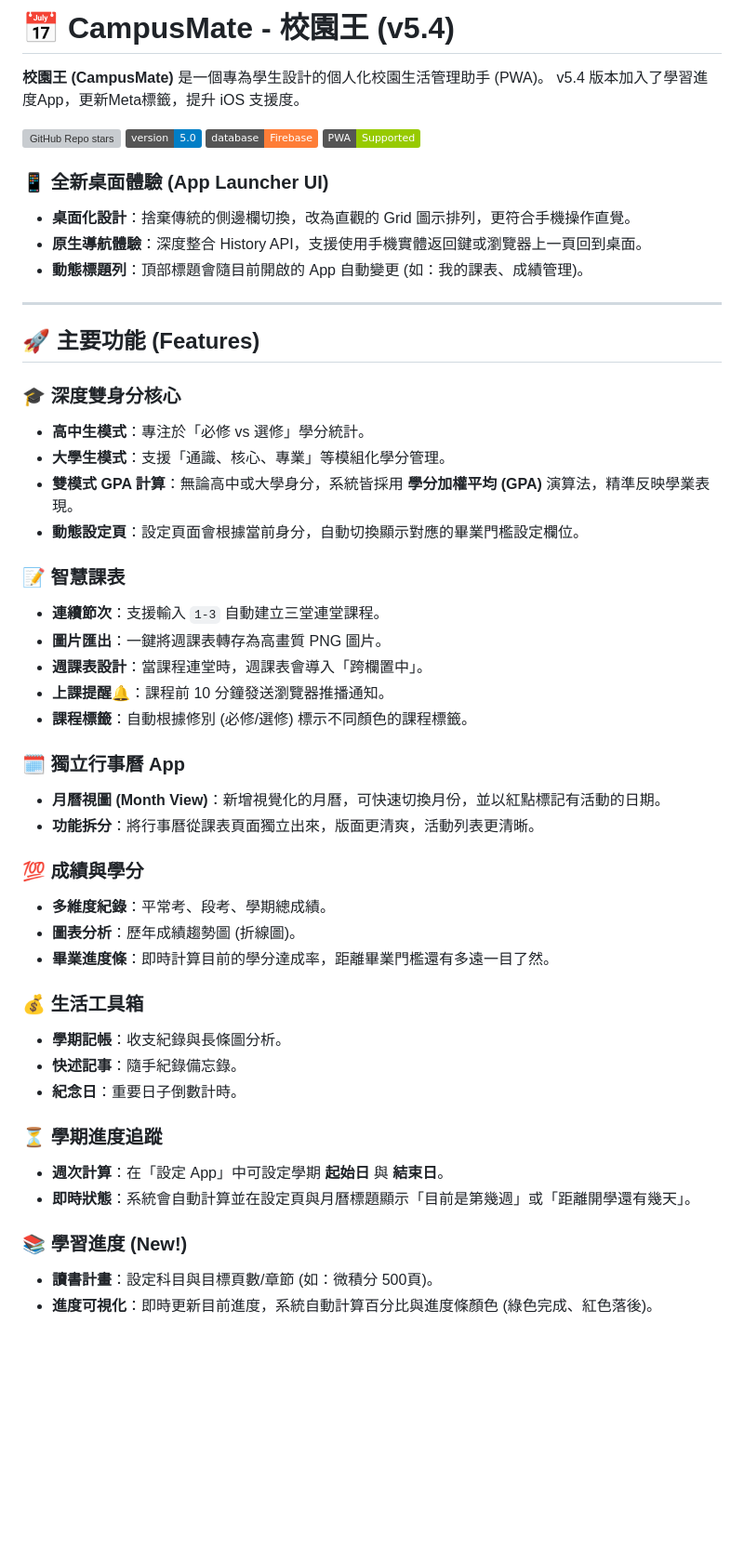
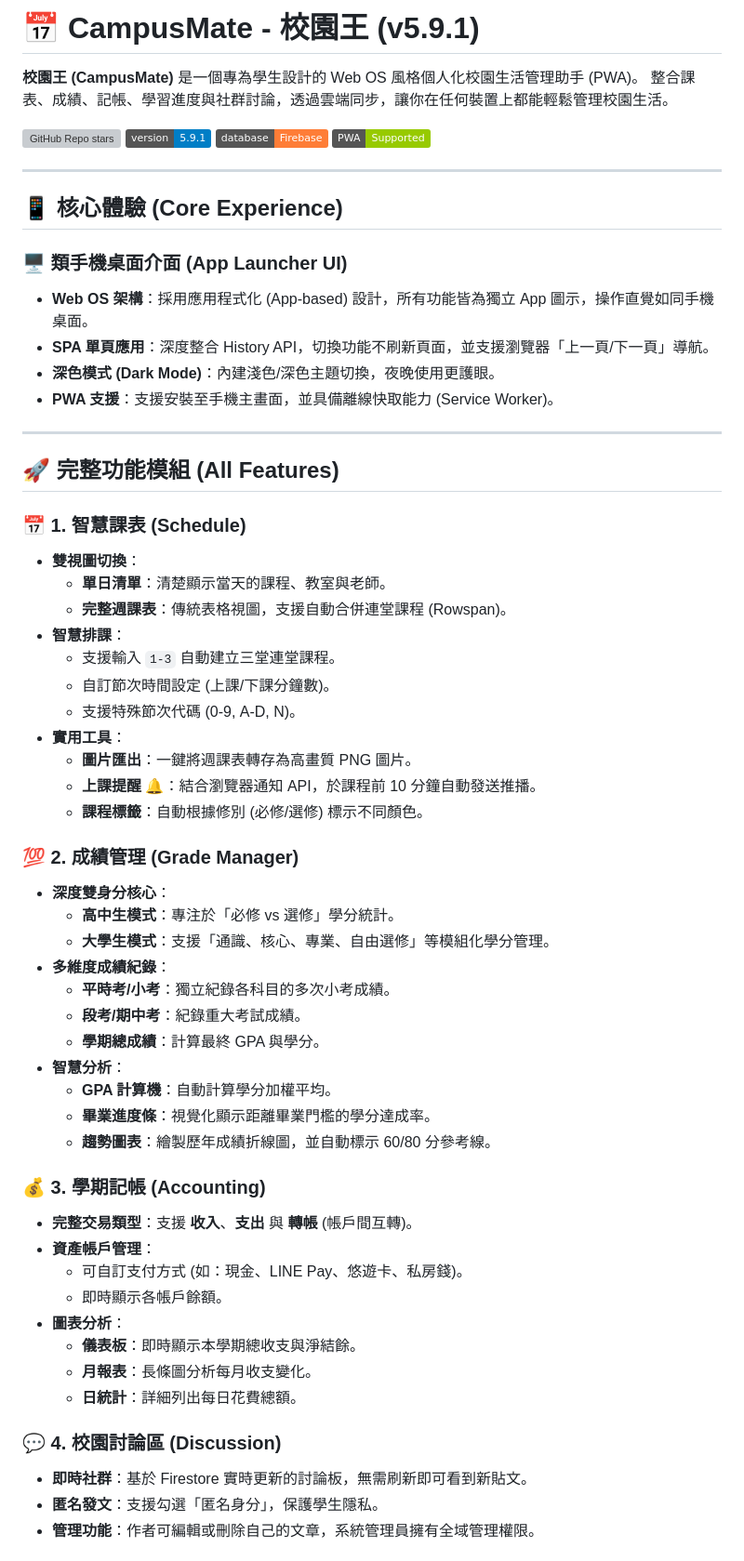
Before and after one commit to ZhaoHong04126/CampusKing5.4, a Markdown page: README.md, the part around one of its changes. Shown at 93% size. Drawn GitHub-style; badges without logos; blank space fills up the shorter version; grey boxes are pictures that could not be loaded.

```diff
--- a/README.md
+++ b/README.md
@@ -1,53 +1,63 @@
-# 📅 CampusMate - 校園王 (v5.4)
+# 📅 CampusMate - 校園王 (v5.9.1)
 
-**校園王 (CampusMate)** 是一個專為學生設計的個人化校園生活管理助手 (PWA)。
-v5.4 版本加入了學習進度App，更新Meta標籤，提升 iOS 支援度。
+**校園王 (CampusMate)** 是一個專為學生設計的 Web OS 風格個人化校園生活管理助手 (PWA)。
+整合課表、成績、記帳、學習進度與社群討論，透過雲端同步，讓你在任何裝置上都能輕鬆管理校園生活。
 
 [![GitHub Repo stars](https://img.shields.io/github/stars/yourusername/campusmate?style=social)]()
-![Version](https://img.shields.io/badge/version-5.0-blue.svg) ![Firebase](https://img.shields.io/badge/database-Firebase-orange.svg) ![PWA](https://img.shields.io/badge/PWA-Supported-green.svg)
-
-
-### 📱 全新桌面體驗 (App Launcher UI)
-* **桌面化設計**：捨棄傳統的側邊欄切換，改為直觀的 Grid 圖示排列，更符合手機操作直覺。
-* **原生導航體驗**：深度整合 History API，支援使用手機實體返回鍵或瀏覽器上一頁回到桌面。
-* **動態標題列**：頂部標題會隨目前開啟的 App 自動變更 (如：我的課表、成績管理)。
+![Version](https://img.shields.io/badge/version-5.9.1-blue.svg) ![Firebase](https://img.shields.io/badge/database-Firebase-orange.svg) ![PWA](https://img.shields.io/badge/PWA-Supported-green.svg)
 
 ---
 
-## 🚀 主要功能 (Features)
+## 📱 核心體驗 (Core Experience)
 
-### 🎓 深度雙身分核心
-* **高中生模式**：專注於「必修 vs 選修」學分統計。
-* **大學生模式**：支援「通識、核心、專業」等模組化學分管理。
-* **雙模式 GPA 計算**：無論高中或大學身分，系統皆採用 **學分加權平均 (GPA)** 演算法，精準反映學業表現。
-* **動態設定頁**：設定頁面會根據當前身分，自動切換顯示對應的畢業門檻設定欄位。
+### 🖥️ 類手機桌面介面 (App Launcher UI)
+* **Web OS 架構**：採用應用程式化 (App-based) 設計，所有功能皆為獨立 App 圖示，操作直覺如同手機桌面。
+* **SPA 單頁應用**：深度整合 History API，切換功能不刷新頁面，並支援瀏覽器「上一頁/下一頁」導航。
+* **深色模式 (Dark Mode)**：內建淺色/深色主題切換，夜晚使用更護眼。
+* **PWA 支援**：支援安裝至手機主畫面，並具備離線快取能力 (Service Worker)。
 
-### 📝 智慧課表
-* **連續節次**：支援輸入 `1-3` 自動建立三堂連堂課程。
-* **圖片匯出**：一鍵將週課表轉存為高畫質 PNG 圖片。
-* **週課表設計**：當課程連堂時，週課表會導入「跨欄置中」。
-* **上課提醒**🔔：課程前 10 分鐘發送瀏覽器推播通知。
-* **課程標籤**：自動根據修別 (必修/選修) 標示不同顏色的課程標籤。
+---
 
-### 🗓️ 獨立行事曆 App
-* **月曆視圖 (Month View)**：新增視覺化的月曆，可快速切換月份，並以紅點標記有活動的日期。
-* **功能拆分**：將行事曆從課表頁面獨立出來，版面更清爽，活動列表更清晰。
+## 🚀 完整功能模組 (All Features)
 
-### 💯 成績與學分
-* **多維度紀錄**：平常考、段考、學期總成績。
-* **圖表分析**：歷年成績趨勢圖 (折線圖)。
-* **畢業進度條**：即時計算目前的學分達成率，距離畢業門檻還有多遠一目了然。
+### 📅 1. 智慧課表 (Schedule)
+* **雙視圖切換**：
+    * **單日清單**：清楚顯示當天的課程、教室與老師。
+    * **完整週課表**：傳統表格視圖，支援自動合併連堂課程 (Rowspan)。
+* **智慧排課**：
+    * 支援輸入 `1-3` 自動建立三堂連堂課程。
+    * 自訂節次時間設定 (上課/下課分鐘數)。
+    * 支援特殊節次代碼 (0-9, A-D, N)。
+* **實用工具**：
+    * **圖片匯出**：一鍵將週課表轉存為高畫質 PNG 圖片。
+    * **上課提醒** 🔔：結合瀏覽器通知 API，於課程前 10 分鐘自動發送推播。
+    * **課程標籤**：自動根據修別 (必修/選修) 標示不同顏色。
 
-### 💰 生活工具箱
-* **學期記帳**：收支紀錄與長條圖分析。
-* **快述記事**：隨手紀錄備忘錄。
-* **紀念日**：重要日子倒數計時。
+### 💯 2. 成績管理 (Grade Manager)
+* **深度雙身分核心**：
+    * **高中生模式**：專注於「必修 vs 選修」學分統計。
+    * **大學生模式**：支援「通識、核心、專業、自由選修」等模組化學分管理。
+* **多維度成績紀錄**：
+    * **平時考/小考**：獨立紀錄各科目的多次小考成績。
+    * **段考/期中考**：紀錄重大考試成績。
+    * **學期總成績**：計算最終 GPA 與學分。
+* **智慧分析**：
+    * **GPA 計算機**：自動計算學分加權平均。
+    * **畢業進度條**：視覺化顯示距離畢業門檻的學分達成率。
+    * **趨勢圖表**：繪製歷年成績折線圖，並自動標示 60/80 分參考線。
 
-### ⏳ 學期進度追蹤
-* **週次計算**：在「設定 App」中可設定學期 **起始日** 與 **結束日**。
-* **即時狀態**：系統會自動計算並在設定頁與月曆標題顯示「目前是第幾週」或「距離開學還有幾天」。
+### 💰 3. 學期記帳 (Accounting)
+* **完整交易類型**：支援 **收入**、**支出** 與 **轉帳** (帳戶間互轉)。
+* **資產帳戶管理**：
+    * 可自訂支付方式 (如：現金、LINE Pay、悠遊卡、私房錢)。
+    * 即時顯示各帳戶餘額。
+* **圖表分析**：
+    * **儀表板**：即時顯示本學期總收支與淨結餘。
+    * **月報表**：長條圖分析每月收支變化。
+    * **日統計**：詳細列出每日花費總額。
 
-### 📚 學習進度 (New!)
-* **讀書計畫**：設定科目與目標頁數/章節 (如：微積分 500頁)。
-* **進度可視化**：即時更新目前進度，系統自動計算百分比與進度條顏色 (綠色完成、紅色落後)。
+### 💬 4. 校園討論區 (Discussion)
+* **即時社群**：基於 Firestore 實時更新的討論板，無需刷新即可看到新貼文。
+* **匿名發文**：支援勾選「匿名身分」，保護學生隱私。
+* **管理功能**：作者可編輯或刪除自己的文章，系統管理員擁有全域管理權限。
 
```
Also changed, not shown: other parts of README.md (+47 -40 lines).
